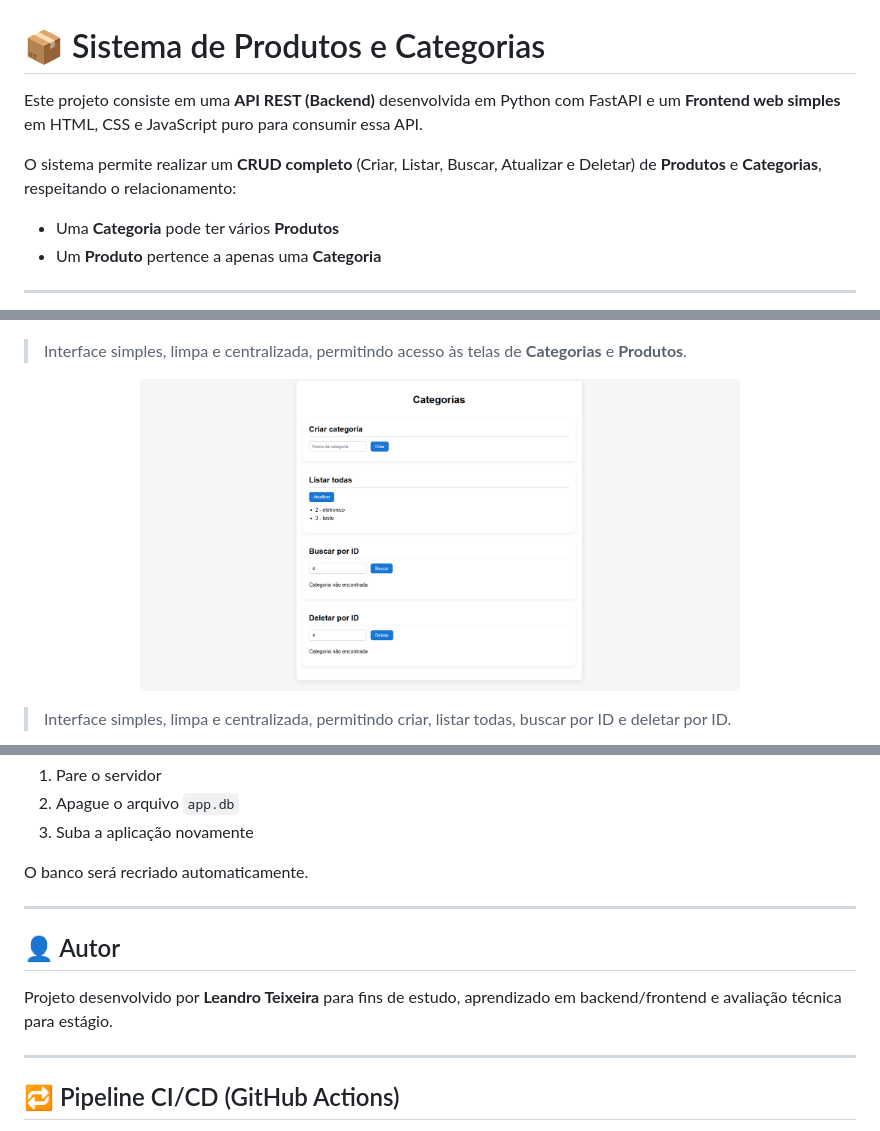
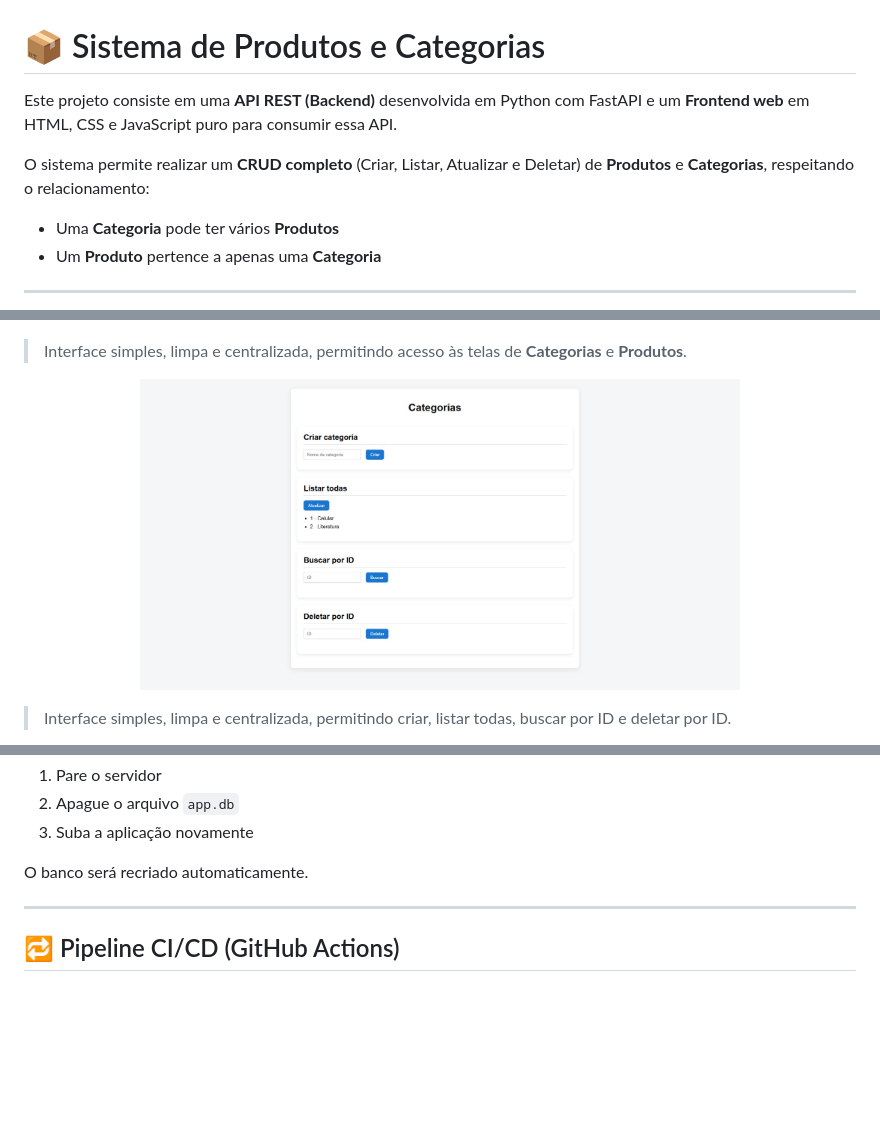
Before and after one commit to Leandrotxr/prova-estagiario, a Markdown page: README.md, 3 parts joined by grey strips. GitHub-like rendering; pictures changed too: frontend/assets/categorias.png; blank space fills up the shorter version.

Commit message:
docs: finalizando readme

```diff
--- a/README.md
+++ b/README.md
@@ -1,8 +1,8 @@
 # 📦 Sistema de Produtos e Categorias
 
-Este projeto consiste em uma **API REST (Backend)** desenvolvida em Python com FastAPI e um **Frontend web simples** em HTML, CSS e JavaScript puro para consumir essa API.
+Este projeto consiste em uma **API REST (Backend)** desenvolvida em Python com FastAPI e um **Frontend web** em HTML, CSS e JavaScript puro para consumir essa API.
 
-O sistema permite realizar um **CRUD completo** (Criar, Listar, Buscar, Atualizar e Deletar) de **Produtos** e **Categorias**, respeitando o relacionamento:
+O sistema permite realizar um **CRUD completo** (Criar, Listar, Atualizar e Deletar) de **Produtos** e **Categorias**, respeitando o relacionamento:
 
 * Uma **Categoria** pode ter vários **Produtos**
 * Um **Produto** pertence a apenas uma **Categoria**
@@ -226,12 +226,6 @@ O banco será recriado automaticamente.
 
 ---
 
-## 👤 Autor
-
-Projeto desenvolvido por **Leandro Teixeira** para fins de estudo, aprendizado em backend/frontend e avaliação técnica para estágio.
-
----
-
 ## 🔁 Pipeline CI/CD (GitHub Actions)
 
 O projeto conta com uma **pipeline de Integração Contínua (CI)** utilizando **GitHub Actions**, garantindo qualidade, segurança e confiabilidade a cada alteração no código.
```
Also changed, not shown: other parts of README.md (+6 -0 lines).
